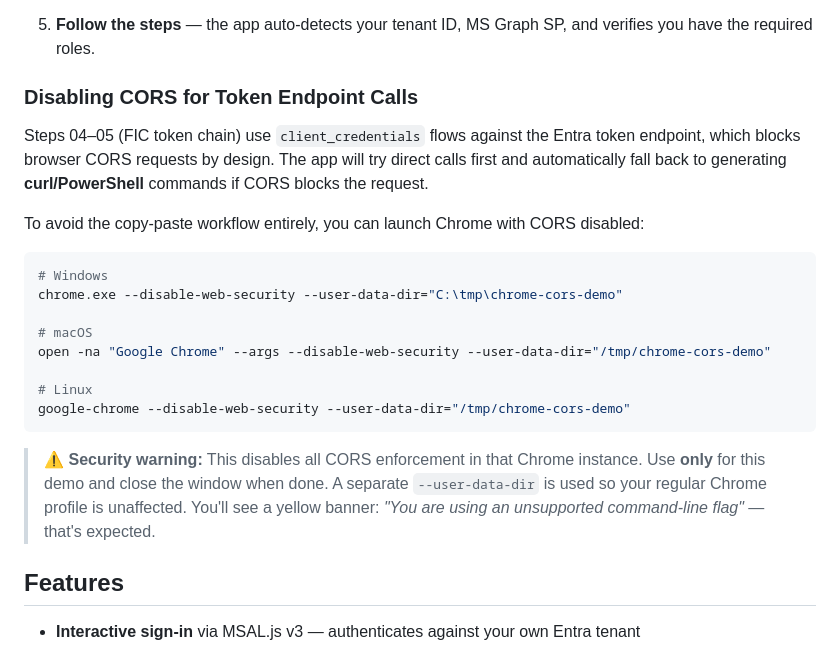
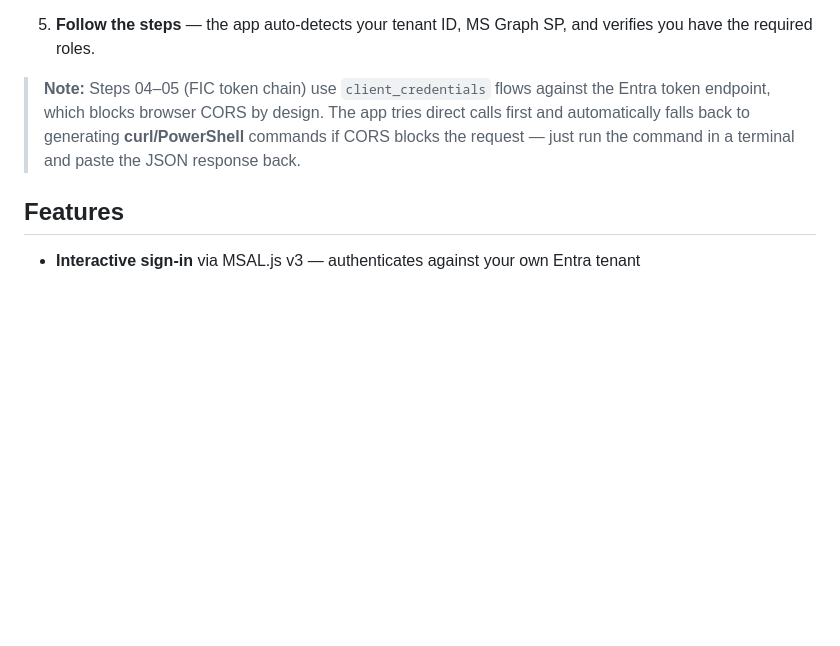
Before and after one commit to rodrigoffonseca/entra-agent-id-guided-demo, a Markdown page: README.md, the part around the change. Rendered like a GitHub page; blank space fills up the shorter version.

Commit message:
Remove CORS-disabled Chrome workaround - SPA tokens require CORS
Co-authored-by: Copilot <223556219+Copilot@users.noreply.github.com>

````diff
--- a/README.md
+++ b/README.md
@@ -66,24 +66,7 @@ Each step includes:
 
 5. **Follow the steps** — the app auto-detects your tenant ID, MS Graph SP, and verifies you have the required roles.
 
-### Disabling CORS for Token Endpoint Calls
-
-Steps 04–05 (FIC token chain) use `client_credentials` flows against the Entra token endpoint, which blocks browser CORS requests by design. The app will try direct calls first and automatically fall back to generating **curl/PowerShell** commands if CORS blocks the request.
-
-To avoid the copy-paste workflow entirely, you can launch Chrome with CORS disabled:
-
-```bash
-# Windows
-chrome.exe --disable-web-security --user-data-dir="C:\tmp\chrome-cors-demo"
-
-# macOS
-open -na "Google Chrome" --args --disable-web-security --user-data-dir="/tmp/chrome-cors-demo"
-
-# Linux
-google-chrome --disable-web-security --user-data-dir="/tmp/chrome-cors-demo"
-```
-
-> ⚠️ **Security warning:** This disables all CORS enforcement in that Chrome instance. Use **only** for this demo and close the window when done. A separate `--user-data-dir` is used so your regular Chrome profile is unaffected. You'll see a yellow banner: *"You are using an unsupported command-line flag"* — that's expected.
+> **Note:** Steps 04–05 (FIC token chain) use `client_credentials` flows against the Entra token endpoint, which blocks browser CORS by design. The app tries direct calls first and automatically falls back to generating **curl/PowerShell** commands if CORS blocks the request — just run the command in a terminal and paste the JSON response back.
 
 ## Features
 
````
